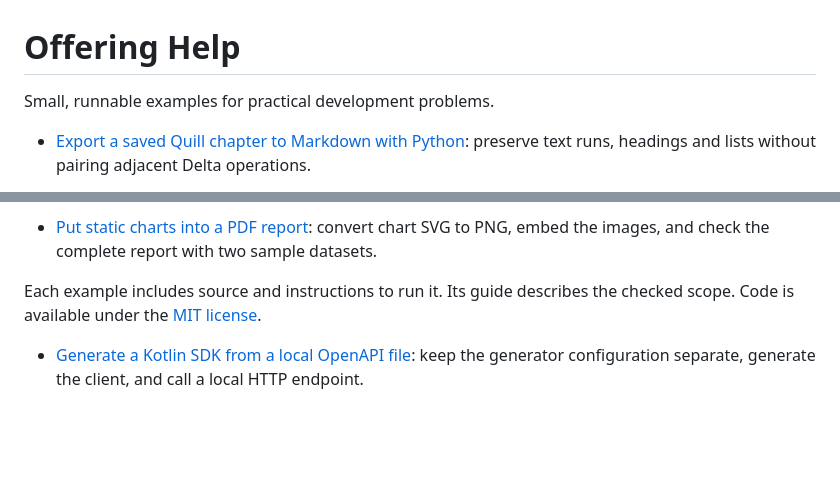
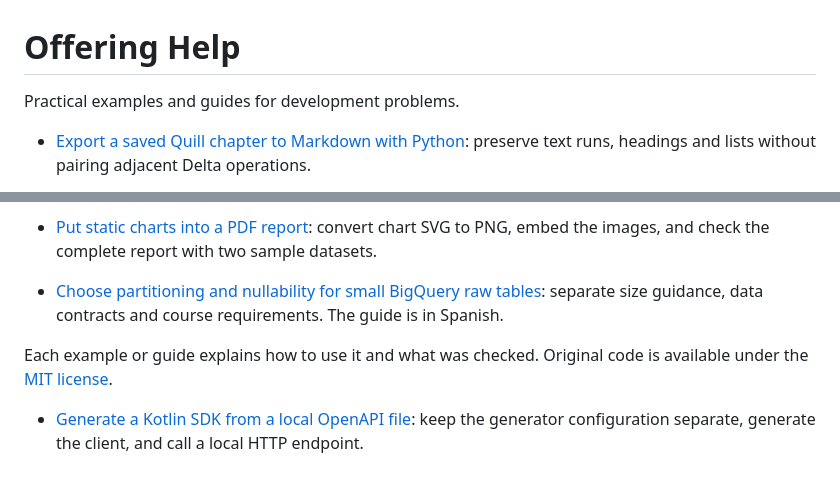
Before and after one commit to tevinch/offering-help, a Markdown page: README.md, 2 parts joined by grey strips. Drawn GitHub-style; blank space fills up the shorter version.

Commit message:
Add BigQuery raw table design guide

```diff
--- a/README.md
+++ b/README.md
@@ -1,6 +1,6 @@
 # Offering Help
 
-Small, runnable examples for practical development problems.
+Practical examples and guides for development problems.
 
 - [Export a saved Quill chapter to Markdown with Python](examples/quill-markdown/): preserve text runs, headings and lists without pairing adjacent Delta operations.
 - [Synchronous binary stdio with Boa](examples/boa-stdio/): distinguish EOF from errors and read/write Uint8Array views with a complete framed example.
@@ -31,6 +31,8 @@ Small, runnable examples for practical development problems.
 
 - [Put static charts into a PDF report](examples/chart-report/): convert chart SVG to PNG, embed the images, and check the complete report with two sample datasets.
 
-Each example includes source and instructions to run it. Its guide describes the checked scope. Code is available under the [MIT license](LICENSE).
+- [Choose partitioning and nullability for small BigQuery raw tables](examples/bigquery-raw-design/): separate size guidance, data contracts and course requirements. The guide is in Spanish.
+
+Each example or guide explains how to use it and what was checked. Original code is available under the [MIT license](LICENSE).
 
 - [Generate a Kotlin SDK from a local OpenAPI file](examples/sdkgen-config): keep the generator configuration separate, generate the client, and call a local HTTP endpoint.
```
Also changed, not shown: examples/bigquery-raw-design/README.md (added, +40 -0 lines).
